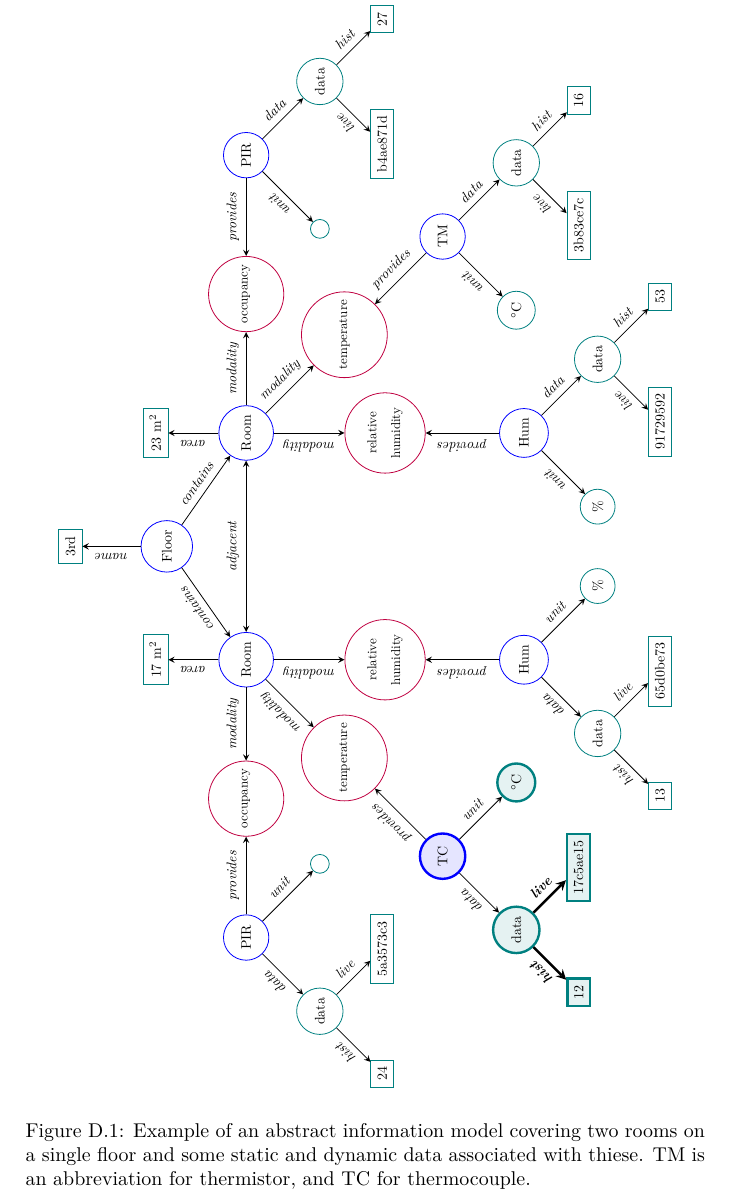
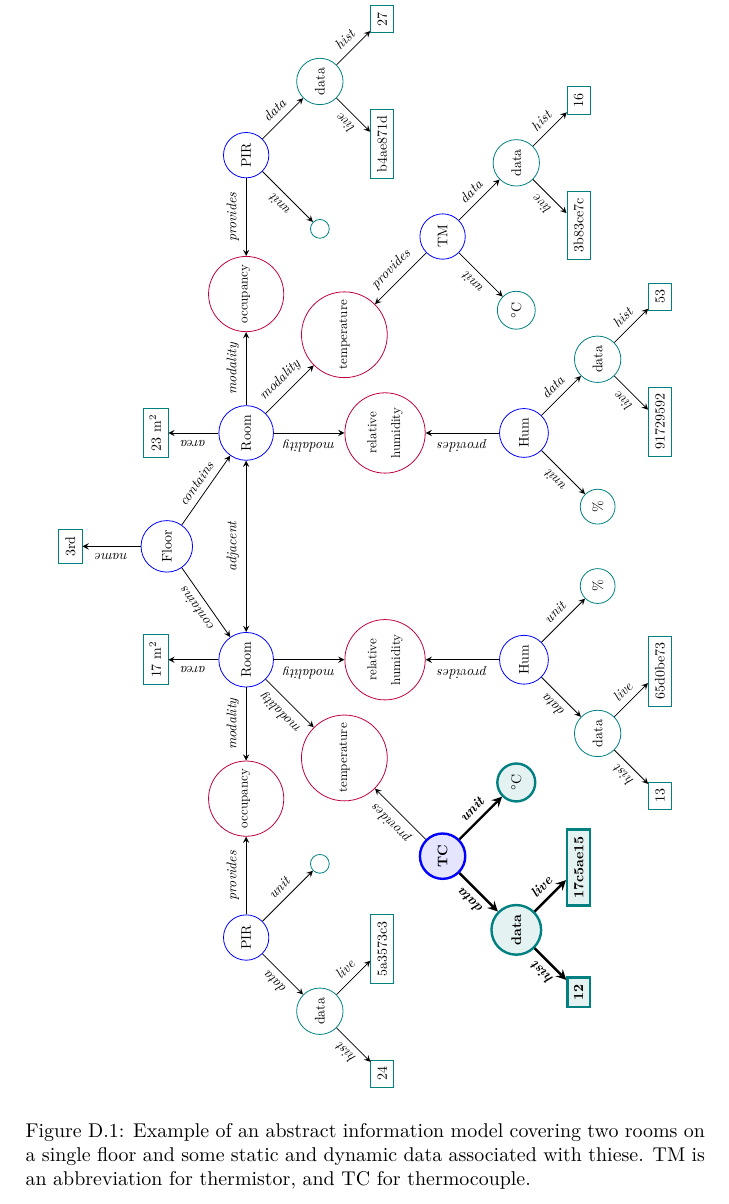
Before and after one commit to aslakjohansen/report-writing, a LaTeX thesis (doc/report-writing.tex, which reads doc/domain/info.tex): part of page 83 of 92, cut so that both start at the same text. Compiled offline with XeLaTeX.

Commit message:
Improved highlighting functionality

```diff
--- a/doc/domain/info.tex
+++ b/doc/domain/info.tex
@@ -21,5 +22,7 @@ The model\idx{Model} itself is what describes that concrete domain instance. Con
       \newcommand{\modalitytext}[1]{\scalebox{0.65}{#1}}
+      \newcommand{\hlmodalitytext}[1]{\modalitytext{\textbf{#1}}}
       \newcommand{\fieldtext}[1]{\scalebox{0.7}{#1}}
+      \newcommand{\hlfieldtext}[1]{\fieldtext{\textbf{#1}}}
       \newcommand{\edgetext}[1]{\scalebox{0.7}{\textit{#1}}}
       \newcommand{\hledgetext}[1]{\edgetext{\textbf{#1}}}
       \newcommand{\centerspacing}[0]{2.0}
@@ -105,9 +108,9 @@ The model\idx{Model} itself is what describes that concrete domain instance. Con
 
       \newcommand{\data}[6]{
         \IfSubStr{#6}{highlight:data}{
-          \node[highlighted-data] (#2) at (#3) {\nodetext{data}};
-          \node[highlighted-field] (hist) at ([yshift=-\datadist,xshift=-1*#1*\datadist] #2.center) {\fieldtext{#4}};
-          \node[highlighted-field] (live) at ([yshift=-\datadist,xshift= 1*#1*\datadist] #2.center) {\fieldtext{#5}};
+          \node[highlighted-data] (#2) at (#3) {\hlnodetext{data}};
+          \node[highlighted-field] (hist) at ([yshift=-\datadist,xshift=-1*#1*\datadist] #2.center) {\hlfieldtext{#4}};
+          \node[highlighted-field] (live) at ([yshift=-\datadist,xshift= 1*#1*\datadist] #2.center) {\hlfieldtext{#5}};
           \draw[dedge,highlight] (#2) -- (hist) node[midway,sloped,above] {\hledgetext{hist}};
           \draw[dedge,highlight] (#2) -- (live) node[midway,sloped,above] {\hledgetext{live}};
         }{
@@ -120,21 +123,29 @@ The model\idx{Model} itself is what describes that concrete domain instance. Con
       }
       \renewcommand{\unit}[4]{
         \IfSubStr{#4}{highlight:unit}{
-          \node[highlighted-unit] (#1) at (#2) {\nodetext{\si{#3}}};
+          \node[highlighted-unit] (#1) at (#2) {\hlnodetext{\si{#3}}};
         }{
           \node[unit] (#1) at (#2) {\nodetext{\si{#3}}};
         }
       }
       \newcommand{\point}[8][1]{
         \IfSubStr{#8}{highlight:point}{
-          \node[highlighted-point] (#2 point) at (#3) {\nodetext{#4}};
+          \node[highlighted-point] (#2 point) at (#3) {\hlnodetext{#4}};
         }{
           \node[point] (#2 point) at (#3) {\nodetext{#4}};
         }
         \data{#1}{data}{[yshift=-\pointdist,xshift=-1*#1*\pointdist] #2 point.center}{#6}{#7}{#8};
         \unit{unit}{    [yshift=-\pointdist,xshift=   #1*\pointdist] #2 point.center}{#5}{#8};
-        \draw[dedge] (#2 point) -- (unit) node[midway,sloped,above] {\edgetext{unit}};
-        \draw[dedge] (#2 point) -- (data) node[midway,sloped,above] {\edgetext{data}};
+        \IfSubStr{#8}{highlight:unit}{
+          \draw[dedge,highlight] (#2 point) -- (unit) node[midway,sloped,above] {\hledgetext{unit}};
+        }{
+          \draw[dedge] (#2 point) -- (unit) node[midway,sloped,above] {\edgetext{unit}};
+        }
+        \IfSubStr{#8}{highlight:data}{
+          \draw[dedge,highlight] (#2 point) -- (data) node[midway,sloped,above] {\hledgetext{data}};
+        }{
+          \draw[dedge] (#2 point) -- (data) node[midway,sloped,above] {\edgetext{data}};
+        }
       }
 
       % room 1
```
Also changed, not shown: doc/domain/info.tex (1 more changed lines).
